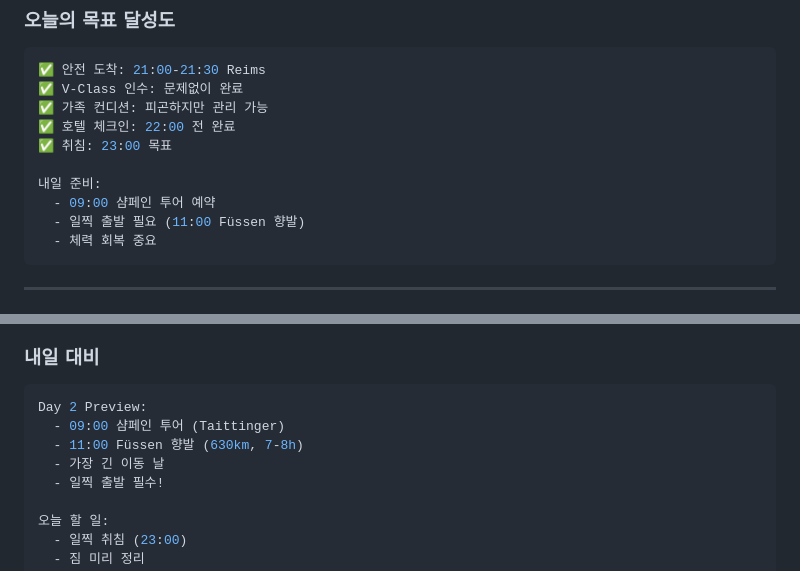
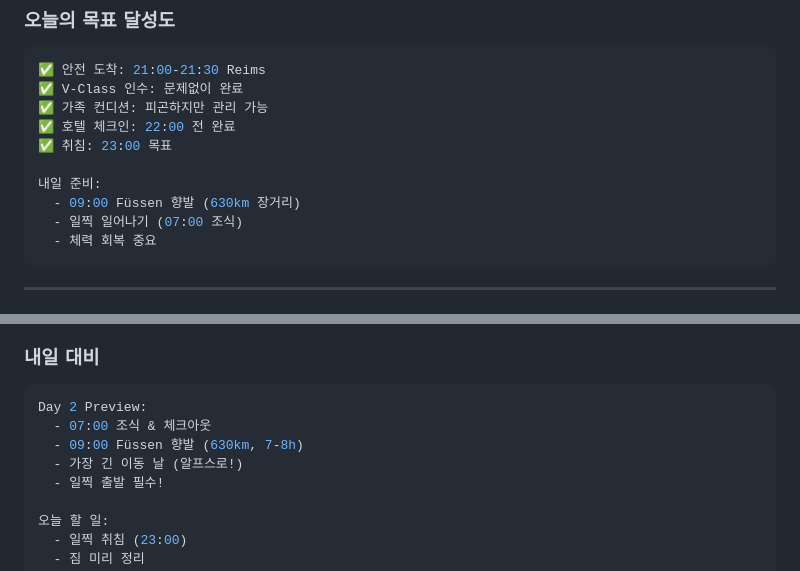
Before and after one commit to synkle/travel-plan, a Markdown page: days/day-01.md, 2 parts joined by grey strips. Rendered like a GitHub page.

````diff
--- a/days/day-01.md
+++ b/days/day-01.md
@@ -291,8 +291,8 @@ Location: Reims 시내 일부 지점
 ✅ 취침: 23:00 목표
 
 내일 준비:
-  - 09:00 샴페인 투어 예약
-  - 일찍 출발 필요 (11:00 Füssen 향발)
+  - 09:00 Füssen 향발 (630km 장거리)
+  - 일찍 일어나기 (07:00 조식)
   - 체력 회복 중요
 ```
 
@@ -310,9 +310,9 @@ Location: Reims 시내 일부 지점
 ### 내일 대비
 ```yaml
 Day 2 Preview:
-  - 09:00 샴페인 투어 (Taittinger)
-  - 11:00 Füssen 향발 (630km, 7-8h)
-  - 가장 긴 이동 날
+  - 07:00 조식 & 체크아웃
+  - 09:00 Füssen 향발 (630km, 7-8h)
+  - 가장 긴 이동 날 (알프스로!)
   - 일찍 출발 필수!
 
 오늘 할 일:
````
Also changed, not shown: days/day-02.md (+46 -3 lines).
